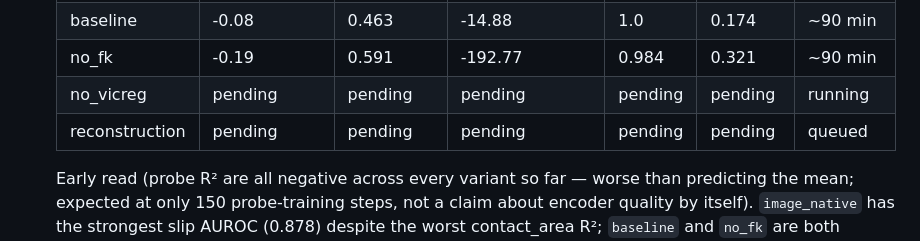
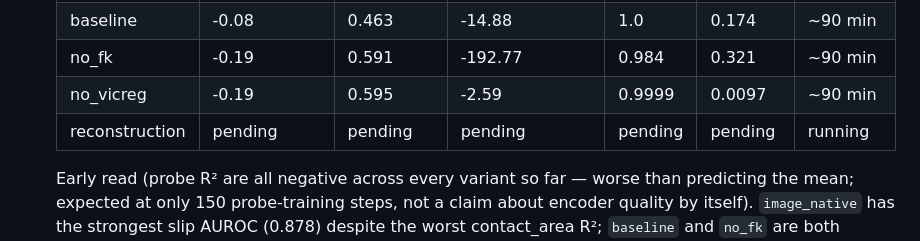
Before and after one commit to AmoghShrivastava/tack-jepa, a Markdown page: ROADMAP.md, the part around the change. Drawn GitHub-style.

Commit message:
Stage C Azure probe eval: no_vicreg results in
no_vicreg completed cleanly (canary 0.9999/dim_std 0.0097, consistent
with the collapse-canary diagnostic's earlier genuine-collapse finding
for this variant). reconstruction now running, last of the 5.

```diff
--- a/ROADMAP.md
+++ b/ROADMAP.md
@@ -397,8 +397,8 @@ corrected Stage B data, CI green.
   | image_native | -1.77 | 0.878 | -25.84 | 0.423 | 0.304 | ~17 min |
   | baseline | -0.08 | 0.463 | -14.88 | 1.0 | 0.174 | ~90 min |
   | no_fk | -0.19 | 0.591 | -192.77 | 0.984 | 0.321 | ~90 min |
-  | no_vicreg | pending | pending | pending | pending | pending | running |
-  | reconstruction | pending | pending | pending | pending | pending | queued |
+  | no_vicreg | -0.19 | 0.595 | -2.59 | 0.9999 | 0.0097 | ~90 min |
+  | reconstruction | pending | pending | pending | pending | pending | running |
 
   Early read (probe R² are all negative across every variant so far — worse
   than predicting the mean; expected at only 150 probe-training steps, not
```
